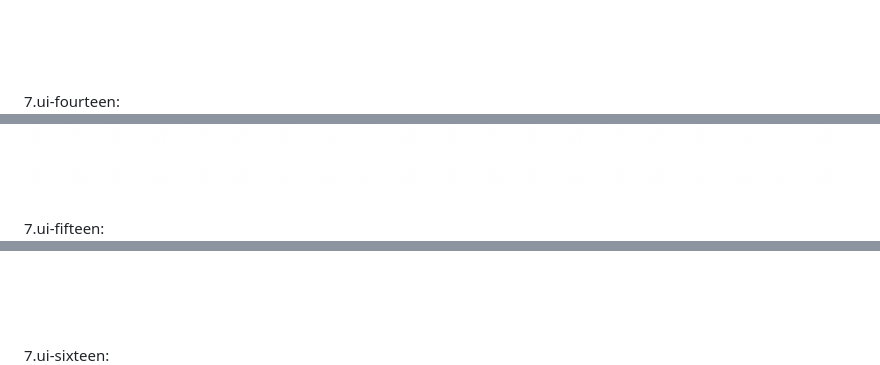
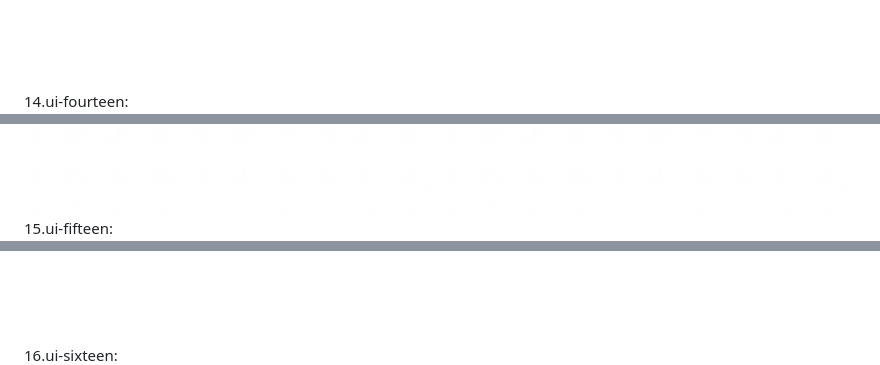
Before and after one commit to habib395/css-practice, a Markdown page: README.md, 3 parts joined by grey strips. GitHub-like rendering.

```diff
--- a/README.md
+++ b/README.md
@@ -23,9 +23,9 @@
 ![alt text](Ui-twelve/twelve.png)
 13.ui-thirdteen:
 ![alt text](Ui-thirdteen/thirdteen.png)
-7.ui-fourteen:
+14.ui-fourteen:
 ![alt text](Ui-fourteen/fourteen.png)
-7.ui-fifteen:
+15.ui-fifteen:
 ![alt text](Ui-fifteen/fifteen.png)
-7.ui-sixteen:
+16.ui-sixteen:
 ![alt text](Ui-sixteen/sixteen.png)
```
Also changed, not shown: other parts of README.md (+7 -7 lines), Ui-eighteen/eighteen.png (renamed from Ui-eighteen/Screenshot 2025-09-15 at 4.23.58 PM.png).
